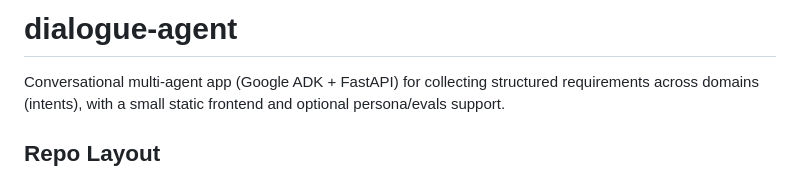
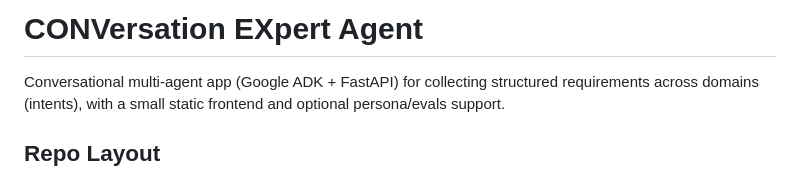
Before and after one commit to gmnithinsai/ConvEx, a Markdown page: README.md, the part around the change. Drawn GitHub-style.

Commit message:
Change project title and update README description
Updated project title and clarified description.

```diff
--- a/README.md
+++ b/README.md
@@ -1,4 +1,4 @@
-# dialogue-agent
+# CONVersation EXpert Agent
 
 Conversational multi-agent app (Google ADK + FastAPI) for collecting structured requirements across domains (intents), with a small static frontend and optional persona/evals support.
 
```
